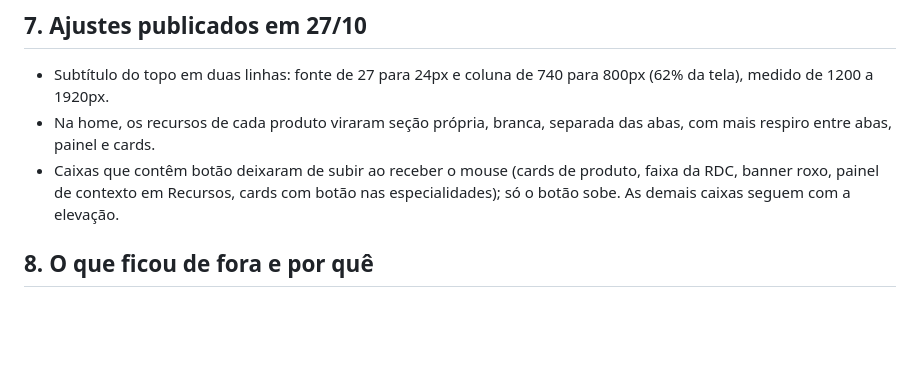
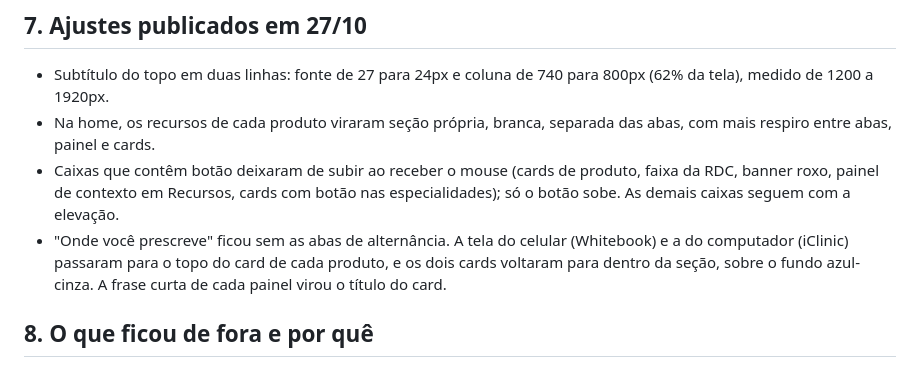
Before and after one commit to bicom2016/Site-Prescricao, a Markdown page: docs/registro-26-10-2026.md, the part around the change. GitHub-like rendering; blank space fills up the shorter version.

Commit message:
Registro: secao "Onde voce prescreve" sem abas, telas no topo dos cards
Co-Authored-By: Claude Fable 5.1 <noreply@anthropic.com>

```diff
--- a/docs/registro-26-10-2026.md
+++ b/docs/registro-26-10-2026.md
@@ -93,6 +93,10 @@ falta validar".
 - Caixas que contêm botão deixaram de subir ao receber o mouse (cards de produto, faixa
   da RDC, banner roxo, painel de contexto em Recursos, cards com botão nas
   especialidades); só o botão sobe. As demais caixas seguem com a elevação.
+- "Onde você prescreve" ficou sem as abas de alternância. A tela do celular (Whitebook)
+  e a do computador (iClinic) passaram para o topo do card de cada produto, e os dois
+  cards voltaram para dentro da seção, sobre o fundo azul-cinza. A frase curta de cada
+  painel virou o título do card.
 
 ## 8. O que ficou de fora e por quê
 
```
